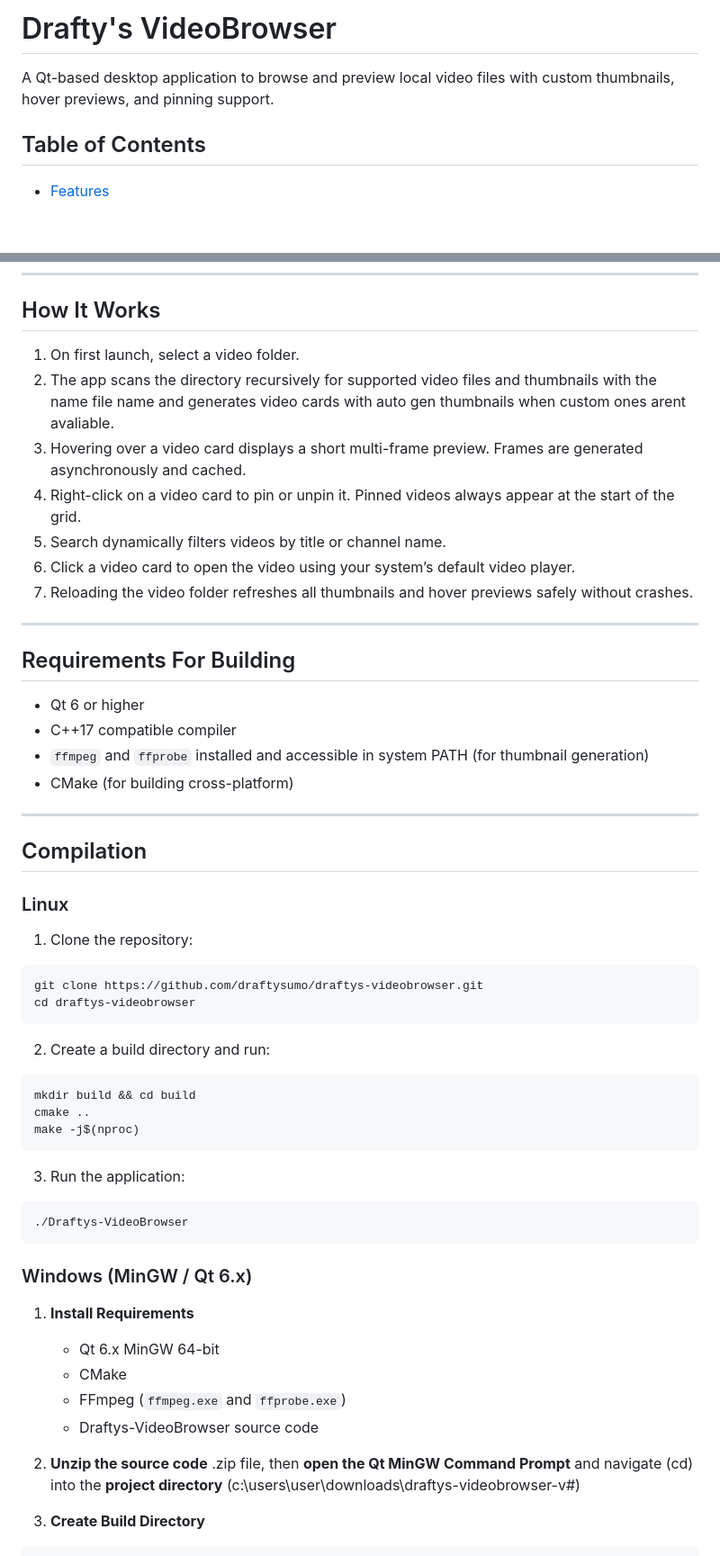
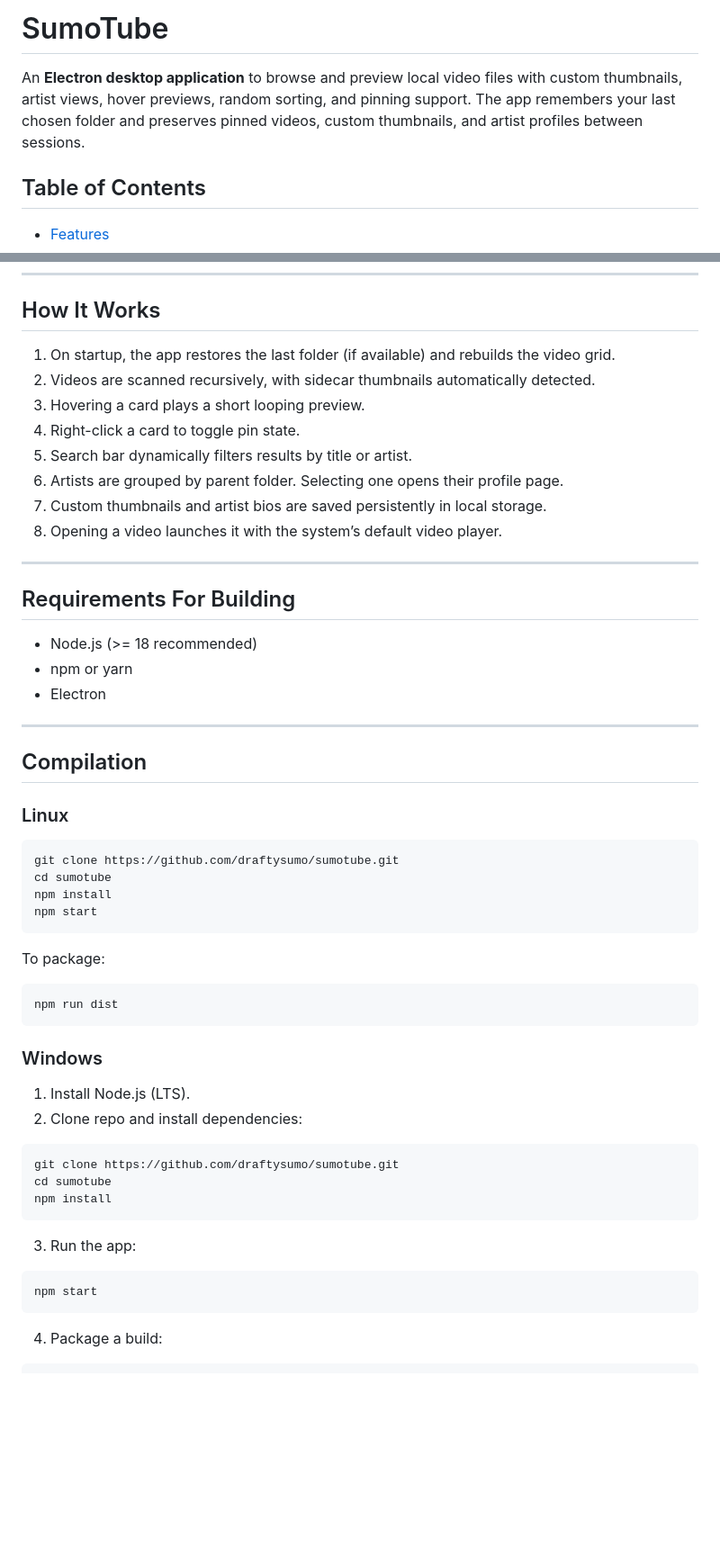
Before and after one commit to draftysumo/SumoTube, a Markdown page: README.md, 2 parts joined by grey strips. Shown at 90% size. Rendered like a GitHub page; blank space fills up the shorter version.

````diff
--- a/README.md
+++ b/README.md
@@ -1,6 +1,6 @@
-# Drafty's VideoBrowser
+# SumoTube
 
-A Qt-based desktop application to browse and preview local video files with custom thumbnails, hover previews, and pinning support.
+An **Electron desktop application** to browse and preview local video files with custom thumbnails, artist views, hover previews, random sorting, and pinning support. The app remembers your last chosen folder and preserves pinned videos, custom thumbnails, and artist profiles between sessions.
 
 ## Table of Contents
 
@@ -47,22 +70,22 @@ A Qt-based desktop application to browse and preview local video files with cust
 
 ## How It Works
 
-1. On first launch, select a video folder.
-2. The app scans the directory recursively for supported video files and thumbnails with the name file name and generates video cards with auto gen thumbnails when custom ones arent avaliable.
-3. Hovering over a video card displays a short multi-frame preview. Frames are generated asynchronously and cached.
-4. Right-click on a video card to pin or unpin it. Pinned videos always appear at the start of the grid.
-5. Search dynamically filters videos by title or channel name.
-6. Click a video card to open the video using your system’s default video player.
-7. Reloading the video folder refreshes all thumbnails and hover previews safely without crashes.
+1. On startup, the app restores the last folder (if available) and rebuilds the video grid.
+2. Videos are scanned recursively, with sidecar thumbnails automatically detected.
+3. Hovering a card plays a short looping preview.
+4. Right-click a card to toggle pin state.
+5. Search bar dynamically filters results by title or artist.
+6. Artists are grouped by parent folder. Selecting one opens their profile page.
+7. Custom thumbnails and artist bios are saved persistently in local storage.
+8. Opening a video launches it with the system’s default video player.
 
 ---
 
 ## Requirements For Building
 
-* Qt 6 or higher
-* C++17 compatible compiler
-* `ffmpeg` and `ffprobe` installed and accessible in system PATH (for thumbnail generation)
-* CMake (for building cross-platform)
+* Node.js (>= 18 recommended)
+* npm or yarn
+* Electron
 
 ---
 
@@ -70,38 +93,36 @@ A Qt-based desktop application to browse and preview local video files with cust
 
 ### Linux
 
-1. Clone the repository:
+```bash
+git clone https://github.com/draftysumo/sumotube.git
+cd sumotube
+npm install
+npm start
+```
+
+To package:
 
 ```bash
-git clone https://github.com/draftysumo/draftys-videobrowser.git
-cd draftys-videobrowser
+npm run dist
 ```
 
-2. Create a build directory and run:
+### Windows
 
-```bash
-mkdir build && cd build
-cmake ..
-make -j$(nproc)
+1. Install Node.js (LTS).
+2. Clone repo and install dependencies:
+
+```cmd
+git clone https://github.com/draftysumo/sumotube.git
+cd sumotube
+npm install
 ```
 
-3. Run the application:
+3. Run the app:
 
-```bash
-./Draftys-VideoBrowser
+```cmd
+npm start
 ```
 
-### Windows (MinGW / Qt 6.x)
-
-1. **Install Requirements**
-
-   * Qt 6.x MinGW 64-bit
-   * CMake
-   * FFmpeg (`ffmpeg.exe` and `ffprobe.exe`)
-   * Draftys-VideoBrowser source code
-
-2. **Unzip the source code** .zip file, then **open the Qt MinGW Command Prompt** and navigate (cd) into the **project directory** (c:\users\user\downloads\draftys-videobrowser-v#)
-
-3. **Create Build Directory**
+4. Package a build:
 
 ```cmd
````
Also changed, not shown: other parts of README.md (+60 -67 lines).
